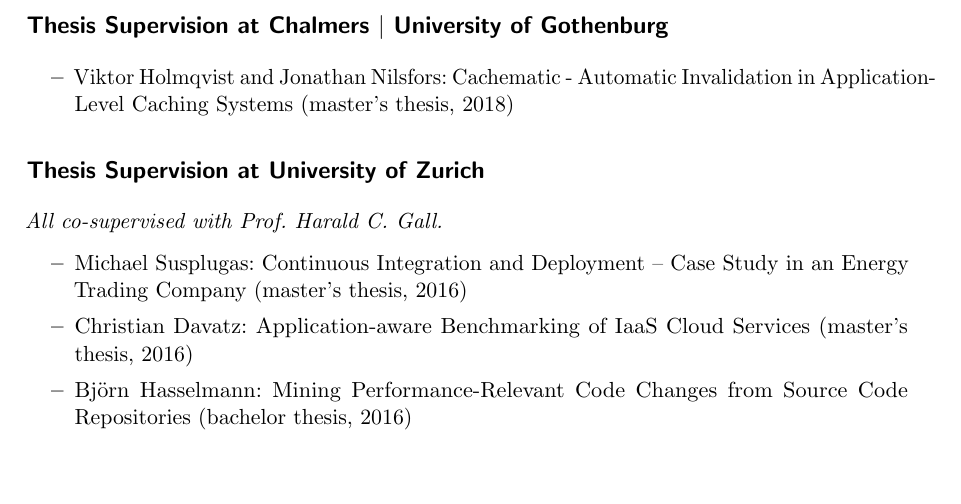
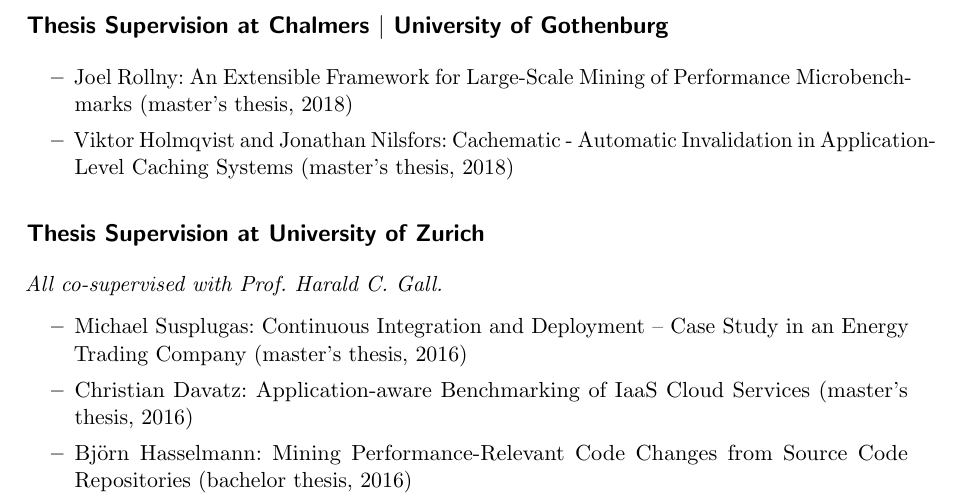
Before and after one commit to bmyoung27/BradforthOrcidDisplay, a LaTeX CV (cv.tex): part of page 8 of 18, cut so that both start at the same text, the shorter picture padded with empty space. Compiled offline with pdfLaTeX.

Commit message:
Added Joel Rollny's thesis

```diff
--- a/cv.tex
+++ b/cv.tex
@@ -412,6 +412,7 @@
 \subsection*{Thesis Supervision at Chalmers $|$ University of Gothenburg}
 
 \begin{itemize}
+	\item Joel Rollny: An Extensible Framework for Large-Scale Mining of Performance Microbenchmarks (master's thesis, 2018)
   \item Viktor Holmqvist and Jonathan Nilsfors: Cachematic - Automatic Invalidation in Application-Level Caching Systems (master's thesis, 2018)
 \end{itemize}
 
```
Also changed, not shown: cv.pdf.
